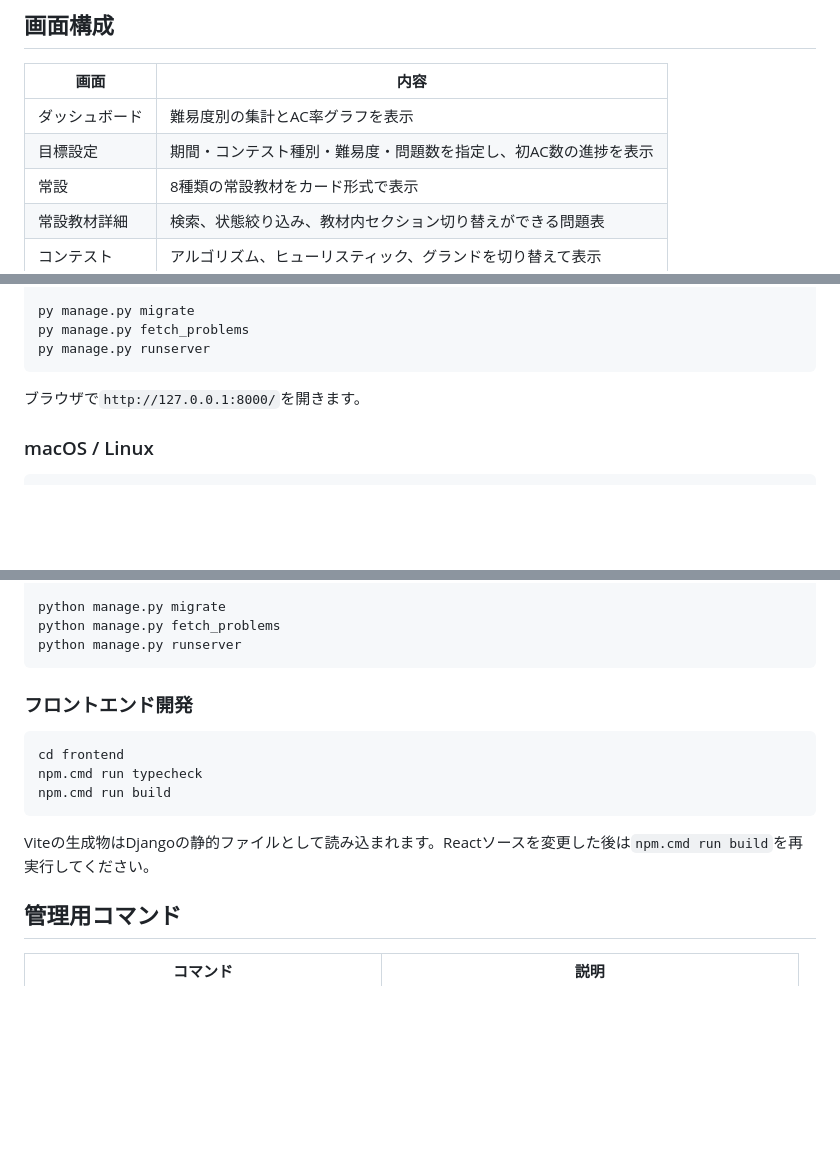
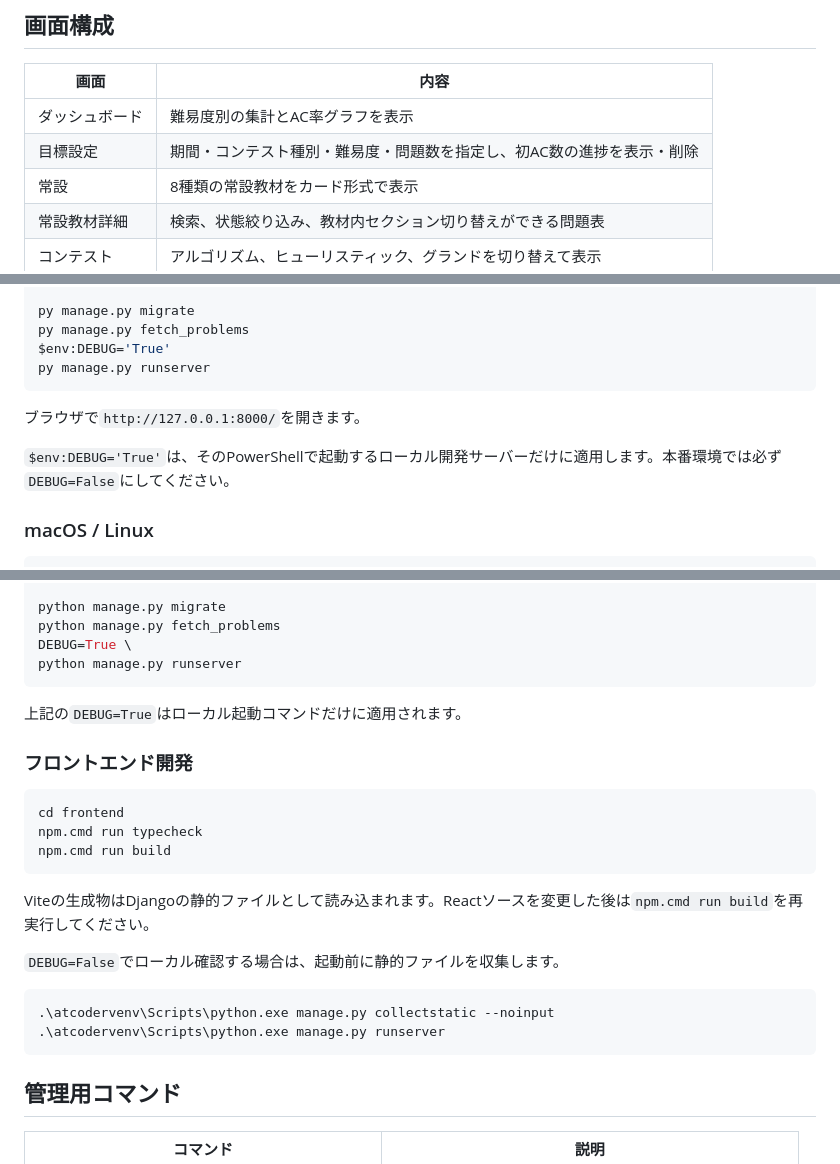
Before and after one commit to shimu2233/atcoder-tracker, a Markdown page: README.md, 3 parts joined by grey strips. Drawn GitHub-style; blank space fills up the shorter version.

Commit message:
READMEを更新

````diff
--- a/README.md
+++ b/README.md
@@ -26,7 +27,7 @@ AtCoderの提出履歴とAtCoder Problemsの公開データを取り込み、常
 | 画面 | 内容 |
 | --- | --- |
 | ダッシュボード | 難易度別の集計とAC率グラフを表示 |
-| 目標設定 | 期間・コンテスト種別・難易度・問題数を指定し、初AC数の進捗を表示 |
+| 目標設定 | 期間・コンテスト種別・難易度・問題数を指定し、初AC数の進捗を表示・削除 |
 | 常設 | 8種類の常設教材をカード形式で表示 |
 | 常設教材詳細 | 検索、状態絞り込み、教材内セクション切り替えができる問題表 |
 | コンテスト | アルゴリズム、ヒューリスティック、グランドを切り替えて表示 |
@@ -130,10 +132,13 @@ cd ..
 
 py manage.py migrate
 py manage.py fetch_problems
+$env:DEBUG='True'
 py manage.py runserver
 ```
 
 ブラウザで`http://127.0.0.1:8000/`を開きます。
+
+`$env:DEBUG='True'`は、そのPowerShellで起動するローカル開発サーバーだけに適用します。本番環境では必ず`DEBUG=False`にしてください。
 
 ### macOS / Linux
 
@@ -152,8 +157,11 @@ cd ..
 
 python manage.py migrate
 python manage.py fetch_problems
+DEBUG=True \
 python manage.py runserver
 ```
+
+上記の`DEBUG=True`はローカル起動コマンドだけに適用されます。
 
 ### フロントエンド開発
 
@@ -164,6 +172,13 @@ npm.cmd run build
 ```
 
 Viteの生成物はDjangoの静的ファイルとして読み込まれます。Reactソースを変更した後は`npm.cmd run build`を再実行してください。
+
+`DEBUG=False`でローカル確認する場合は、起動前に静的ファイルを収集します。
+
+```powershell
+.\atcodervenv\Scripts\python.exe manage.py collectstatic --noinput
+.\atcodervenv\Scripts\python.exe manage.py runserver
+```
 
 ## 管理用コマンド
 
````
Also changed, not shown: other parts of README.md (+4 -0 lines).
